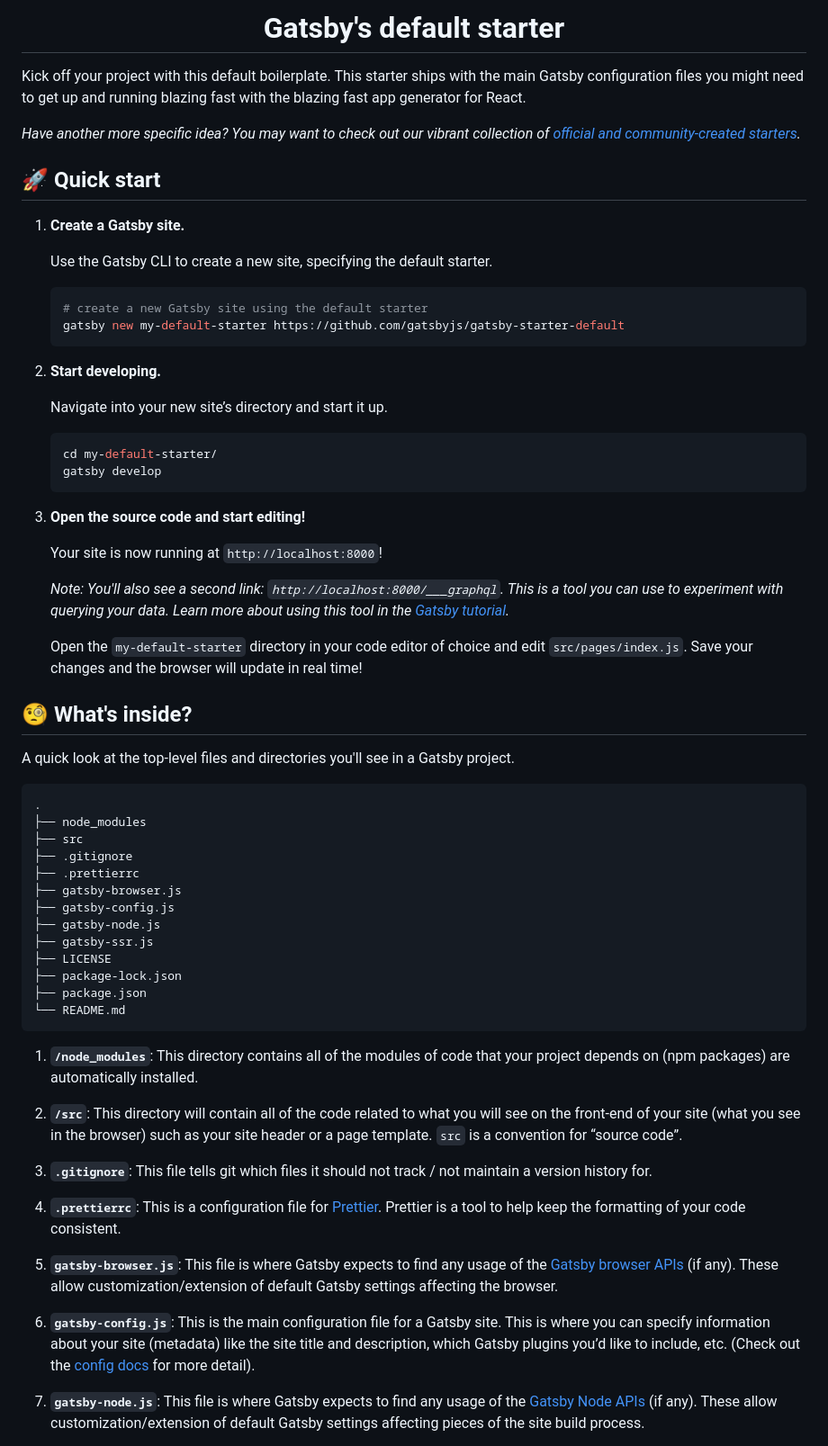
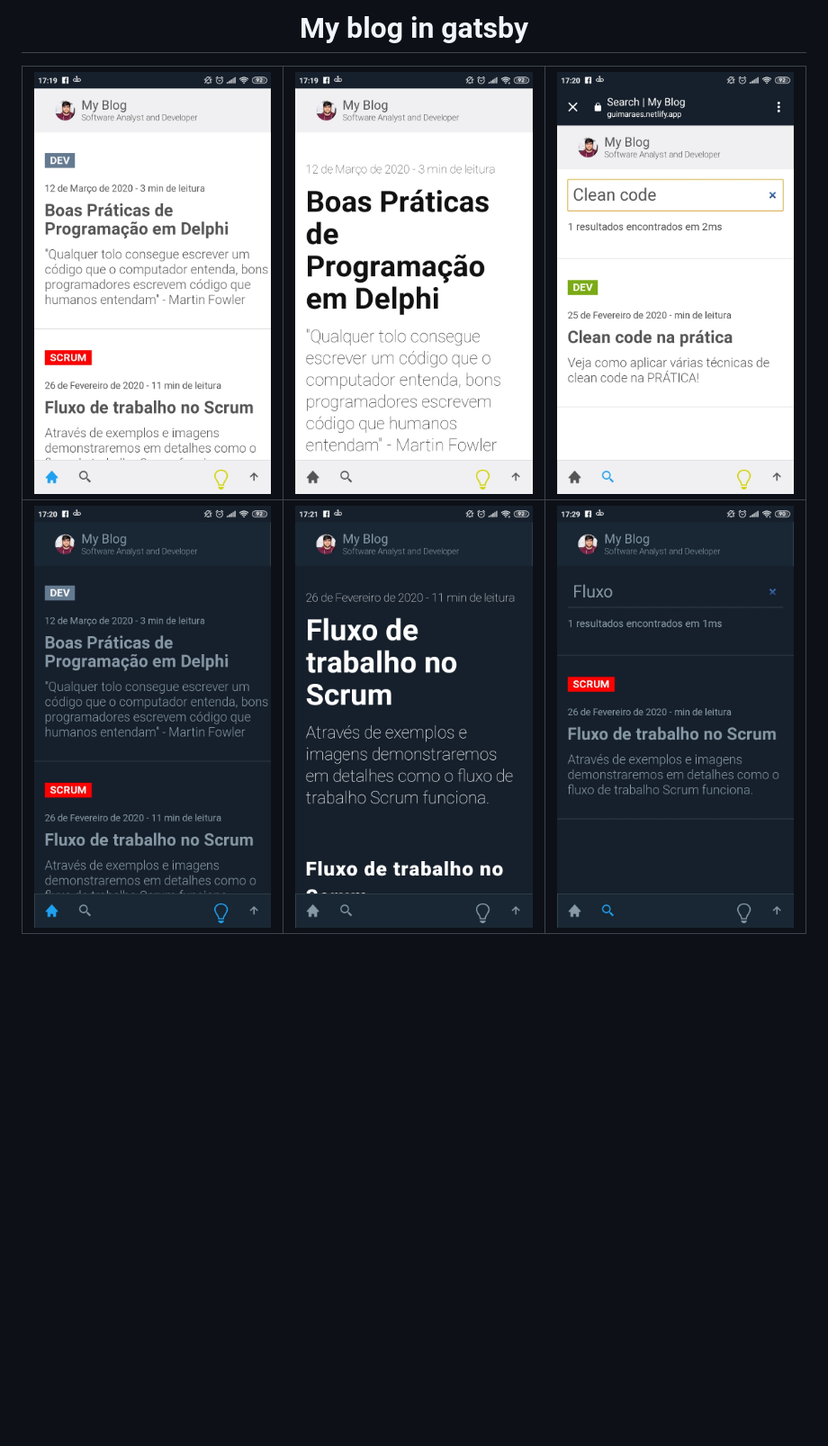
Before and after one commit to guimatech/my-blog-gatsby, a Markdown page: README.md, the part around the change printed below. Shown: that part at 90% size. GitHub-like rendering; pictures changed too: assets/dark-1.jpeg (added), assets/dark-2.jpeg (added), assets/dark-3.jpeg (added); blank space fills up the shorter version.

Commit message:
chore: update readme

````diff
--- a/README.md
+++ b/README.md
@@ -9,68 +4,8 @@
 <h1 align="center">
-  Gatsby's default starter
+  My blog in gatsby
 </h1>
 
-Kick off your project with this default boilerplate. This starter ships with the main Gatsby configuration files you might need to get up and running blazing fast with the blazing fast app generator for React.
+| ![Main page](./assets/light-1.jpeg) | ![Post page](./assets/light-2.jpeg) | ![Search page](./assets/light-3.jpeg) |
+| ------------------------------------------------- | ------------------------------------------------- | ------------------------------------------------- |
+| ![Main page](./assets/dark-1.jpeg)  | ![Post page](./assets/dark-2.jpeg)  | ![Search page](./assets/dark-3.jpeg)  |
 
-_Have another more specific idea? You may want to check out our vibrant collection of [official and community-created starters](https://www.gatsbyjs.org/docs/gatsby-starters/)._
-
-## 🚀 Quick start
-
-1.  **Create a Gatsby site.**
-
-    Use the Gatsby CLI to create a new site, specifying the default starter.
-
-    ```shell
-    # create a new Gatsby site using the default starter
-    gatsby new my-default-starter https://github.com/gatsbyjs/gatsby-starter-default
-    ```
-
-1.  **Start developing.**
-
-    Navigate into your new site’s directory and start it up.
-
-    ```shell
-    cd my-default-starter/
-    gatsby develop
-    ```
-
-1.  **Open the source code and start editing!**
-
-    Your site is now running at `http://localhost:8000`!
-
-    _Note: You'll also see a second link: _`http://localhost:8000/___graphql`_. This is a tool you can use to experiment with querying your data. Learn more about using this tool in the [Gatsby tutorial](https://www.gatsbyjs.org/tutorial/part-five/#introducing-graphiql)._
-
-    Open the `my-default-starter` directory in your code editor of choice and edit `src/pages/index.js`. Save your changes and the browser will update in real time!
-
-## 🧐 What's inside?
-
-A quick look at the top-level files and directories you'll see in a Gatsby project.
-
-    .
-    ├── node_modules
-    ├── src
-    ├── .gitignore
-    ├── .prettierrc
-    ├── gatsby-browser.js
-    ├── gatsby-config.js
-    ├── gatsby-node.js
-    ├── gatsby-ssr.js
-    ├── LICENSE
-    ├── package-lock.json
-    ├── package.json
-    └── README.md
-
-1.  **`/node_modules`**: This directory contains all of the modules of code that your project depends on (npm packages) are automatically installed.
-
-2.  **`/src`**: This directory will contain all of the code related to what you will see on the front-end of your site (what you see in the browser) such as your site header or a page template. `src` is a convention for “source code”.
-
-3.  **`.gitignore`**: This file tells git which files it should not track / not maintain a version history for.
-
-4.  **`.prettierrc`**: This is a configuration file for [Prettier](https://prettier.io/). Prettier is a tool to help keep the formatting of your code consistent.
-
-5.  **`gatsby-browser.js`**: This file is where Gatsby expects to find any usage of the [Gatsby browser APIs](https://www.gatsbyjs.org/docs/browser-apis/) (if any). These allow customization/extension of default Gatsby settings affecting the browser.
-
-6.  **`gatsby-config.js`**: This is the main configuration file for a Gatsby site. This is where you can specify information about your site (metadata) like the site title and description, which Gatsby plugins you’d like to include, etc. (Check out the [config docs](https://www.gatsbyjs.org/docs/gatsby-config/) for more detail).
-
-7.  **`gatsby-node.js`**: This file is where Gatsby expects to find any usage of the [Gatsby Node APIs](https://www.gatsbyjs.org/docs/node-apis/) (if any). These allow customization/extension of default Gatsby settings affecting pieces of the site build process.
-
````
Also changed, not shown: other parts of README.md (+2 -29 lines).
